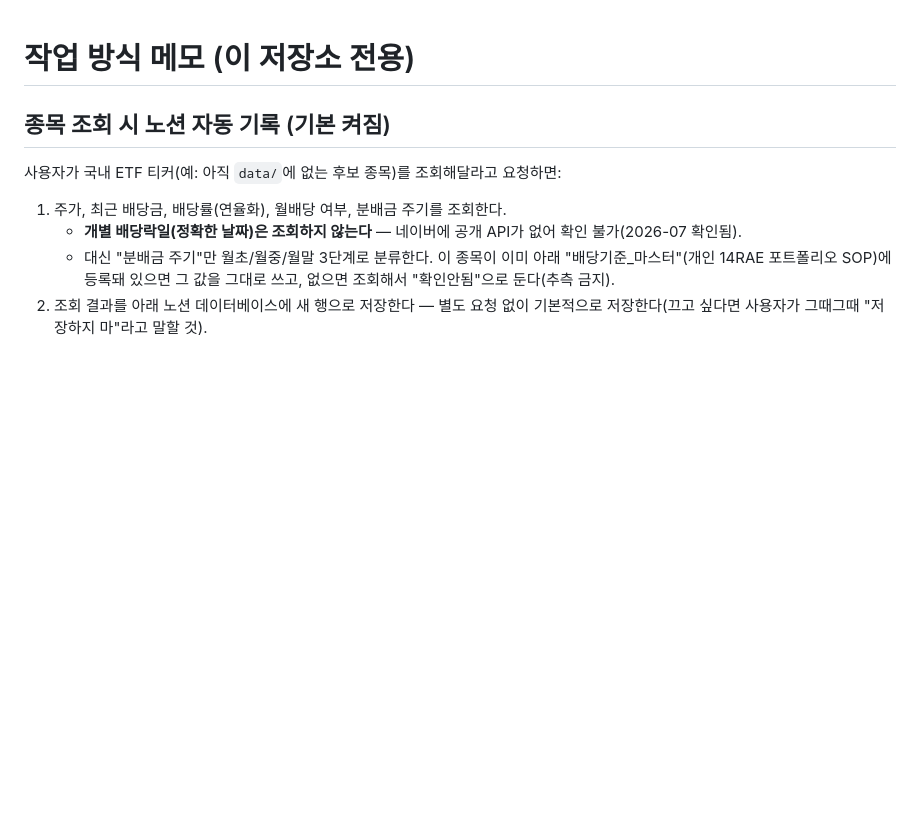
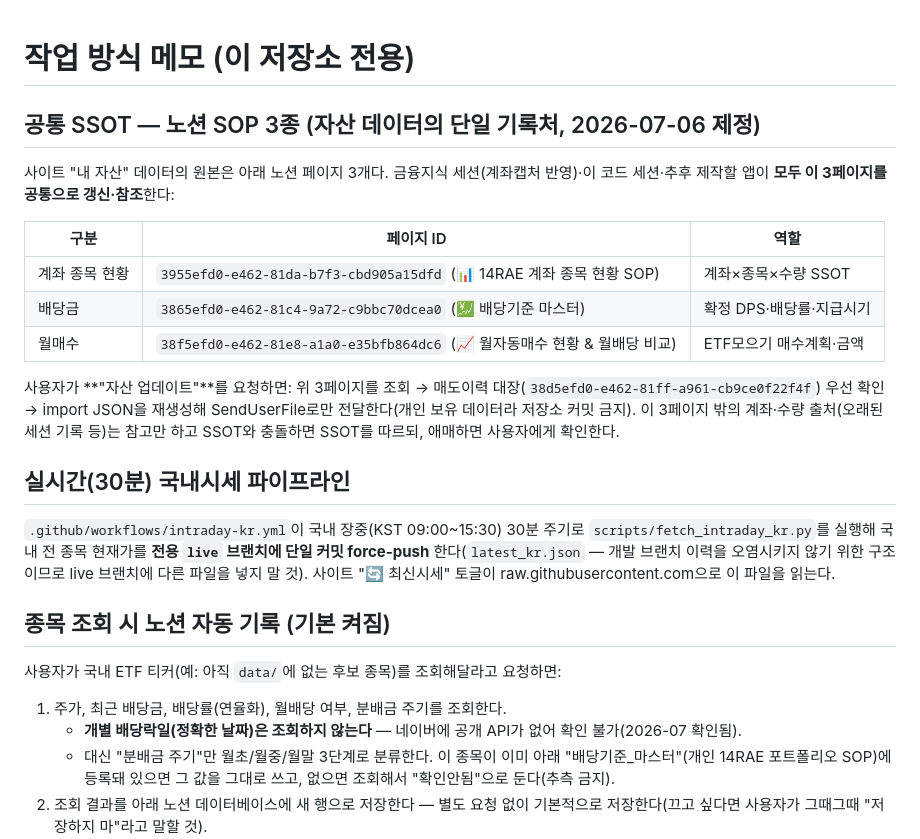
Before and after one commit to vierzhen-del/14fiance, a Markdown page: CLAUDE.md, the part around the change. Rendered like a GitHub page; blank space fills up the shorter version.

Commit message:
docs: 공통 SSOT 노션 SOP 3종·자산 업데이트 워크플로·intraday live 브랜치 규칙 명문화

```diff
--- a/CLAUDE.md
+++ b/CLAUDE.md
@@ -1,4 +1,20 @@
 # 작업 방식 메모 (이 저장소 전용)
+
+## 공통 SSOT — 노션 SOP 3종 (자산 데이터의 단일 기록처, 2026-07-06 제정)
+
+사이트 "내 자산" 데이터의 원본은 아래 노션 페이지 3개다. 금융지식 세션(계좌캡처 반영)·이 코드 세션·추후 제작할 앱이 **모두 이 3페이지를 공통으로 갱신·참조**한다:
+
+| 구분 | 페이지 ID | 역할 |
+|---|---|---|
+| 계좌 종목 현황 | `3955efd0-e462-81da-b7f3-cbd905a15dfd` (📊 14RAE 계좌 종목 현황 SOP) | 계좌×종목×수량 SSOT |
+| 배당금 | `3865efd0-e462-81c4-9a72-c9bbc70dcea0` (💹 배당기준 마스터) | 확정 DPS·배당률·지급시기 |
+| 월매수 | `38f5efd0-e462-81e8-a1a0-e35bfb864dc6` (📈 월자동매수 현황 & 월배당 비교) | ETF모으기 매수계획·금액 |
+
+사용자가 **"자산 업데이트"**를 요청하면: 위 3페이지를 조회 → 매도이력 대장(`38d5efd0-e462-81ff-a961-cb9ce0f22f4f`) 우선 확인 → import JSON을 재생성해 SendUserFile로만 전달한다(개인 보유 데이터라 저장소 커밋 금지). 이 3페이지 밖의 계좌·수량 출처(오래된 세션 기록 등)는 참고만 하고 SSOT와 충돌하면 SSOT를 따르되, 애매하면 사용자에게 확인한다.
+
+## 실시간(30분) 국내시세 파이프라인
+
+`.github/workflows/intraday-kr.yml`이 국내 장중(KST 09:00~15:30) 30분 주기로 `scripts/fetch_intraday_kr.py`를 실행해 국내 전 종목 현재가를 **전용 `live` 브랜치에 단일 커밋 force-push** 한다(`latest_kr.json` — 개발 브랜치 이력을 오염시키지 않기 위한 구조이므로 live 브랜치에 다른 파일을 넣지 말 것). 사이트 "🔄 최신시세" 토글이 raw.githubusercontent.com으로 이 파일을 읽는다.
 
 ## 종목 조회 시 노션 자동 기록 (기본 켜짐)
 
```
